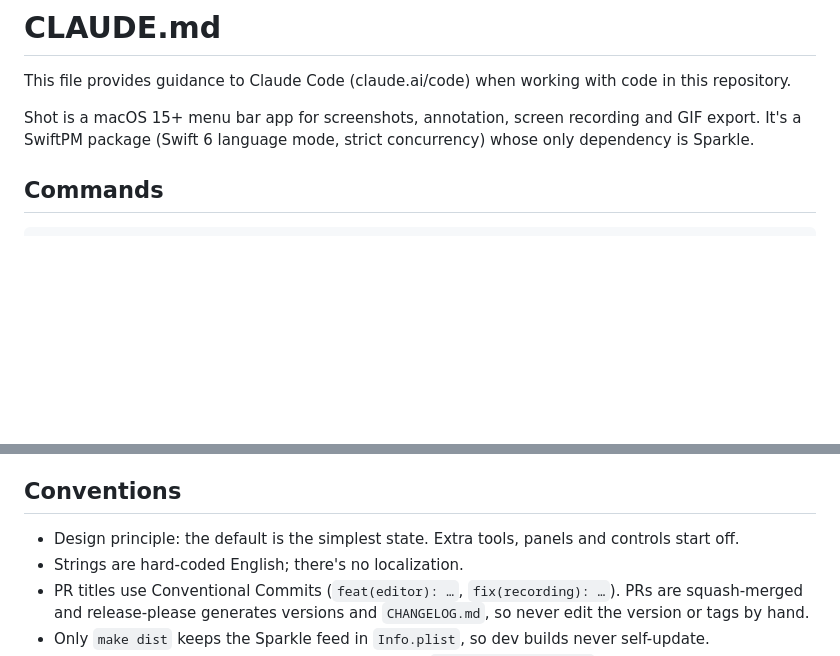
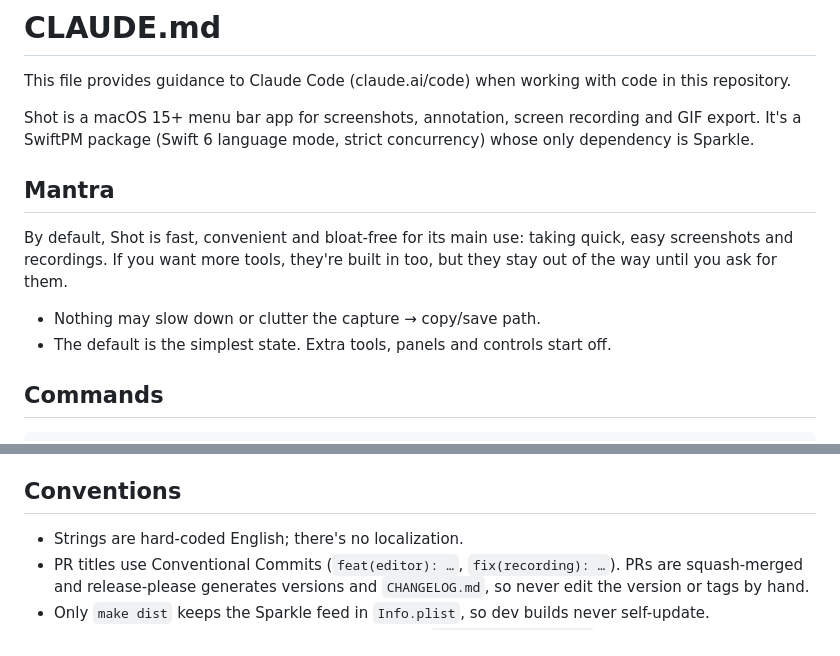
Before and after one commit to LorcanChinnock/shot, a Markdown page: CLAUDE.md, 2 parts joined by grey strips. GitHub-like rendering; blank space fills up the shorter version.

Commit message:
docs: add the project mantra to CLAUDE.md (#263)
Adds a **Mantra** section to `CLAUDE.md`: Shot is fast, convenient and
bloat-free by default for quick screenshots and recordings, and its
extra tools are built in but stay out of the way until asked for.

The existing "design principle" bullet under Conventions moves into this
section so it isn't stated twice.

🤖 Generated with [Claude Code](https://claude.com/claude-code)

Co-authored-by: Claude Opus 5.5 <noreply@anthropic.com>

```diff
--- a/CLAUDE.md
+++ b/CLAUDE.md
@@ -3,6 +3,13 @@
 This file provides guidance to Claude Code (claude.ai/code) when working with code in this repository.
 
 Shot is a macOS 15+ menu bar app for screenshots, annotation, screen recording and GIF export. It's a SwiftPM package (Swift 6 language mode, strict concurrency) whose only dependency is Sparkle.
+
+## Mantra
+
+By default, Shot is fast, convenient and bloat-free for its main use: taking quick, easy screenshots and recordings. If you want more tools, they're built in too, but they stay out of the way until you ask for them.
+
+- Nothing may slow down or clutter the capture → copy/save path.
+- The default is the simplest state. Extra tools, panels and controls start off.
 
 ## Commands
 
@@ -47,7 +54,6 @@ Concurrency: UI and model types are `@MainActor`. Heavy work runs in `Task.detac
 
 ## Conventions
 
-- Design principle: the default is the simplest state. Extra tools, panels and controls start off.
 - Strings are hard-coded English; there's no localization.
 - PR titles use Conventional Commits (`feat(editor): …`, `fix(recording): …`). PRs are squash-merged and release-please generates versions and `CHANGELOG.md`, so never edit the version or tags by hand.
 - Only `make dist` keeps the Sparkle feed in `Info.plist`, so dev builds never self-update.
```
